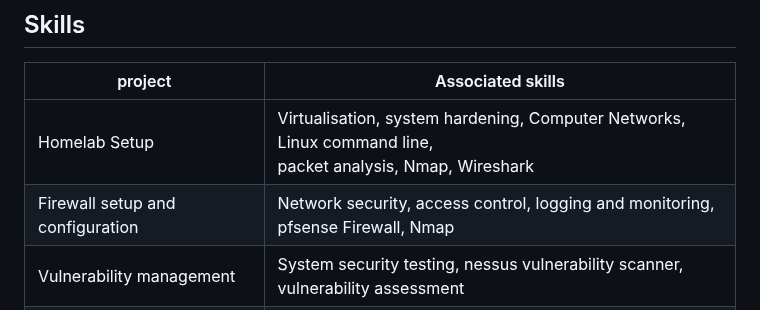
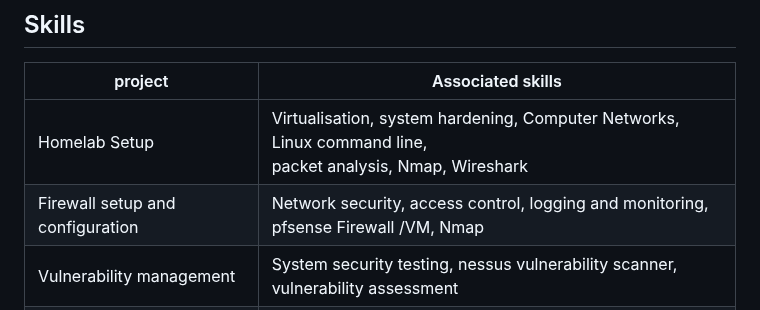
Before and after one commit to Akshaj-sys/Akshaj-sys, a Markdown page: README.md, the part around the change. GitHub-like rendering.

```diff
--- a/README.md
+++ b/README.md
@@ -12,7 +12,7 @@ As an information science and engineering student with strong interest in cybers
 |project                                   |Associated skills                                                            |
 |------------------------------------------|-----------------------------------------------------------------------------|
 |Homelab Setup                             |Virtualisation, system hardening, Computer Networks, Linux command line, <br>packet analysis, Nmap, Wireshark |
-|Firewall setup and configuration          |Network security, access control, logging and monitoring, pfsense Firewall, Nmap|
+|Firewall setup and configuration          |Network security, access control, logging and monitoring, pfsense Firewall /VM, Nmap|
 |Vulnerability management                  |System security testing, nessus vulnerability scanner, <br>vulnerability assessment|
 |Incident response network simulation      |Intrusion detection tool (Suricata), Log analysis, Incident detection, <br>Jira & google docs(documentation), Wireshark, Scapy|
 
```
